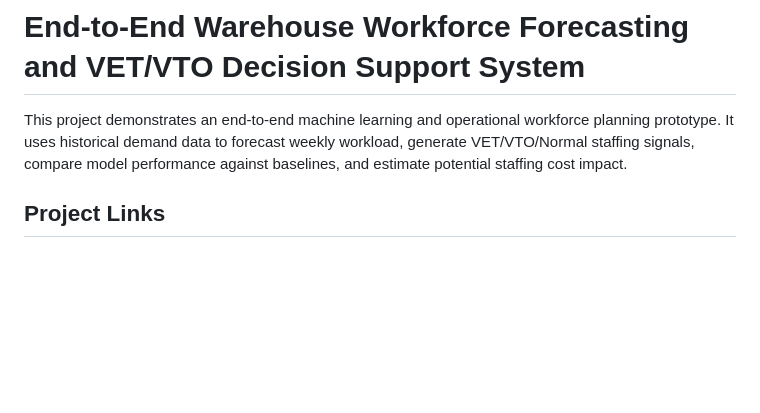
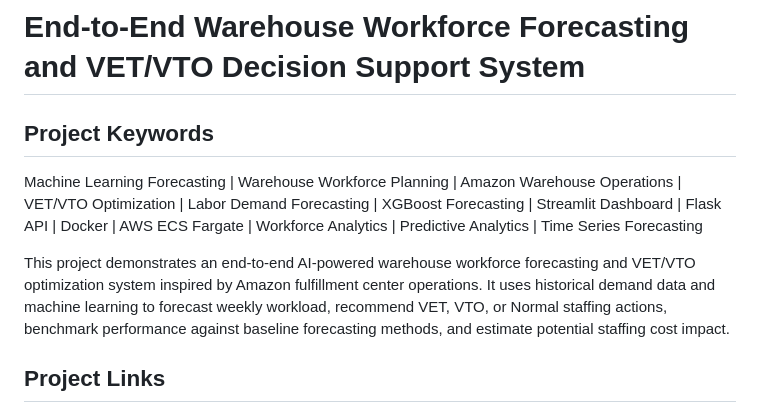
Before and after one commit to draculess99/VET-VTO-Forecasting, a Markdown page: README.md, the part around the change. Drawn GitHub-style; blank space fills up the shorter version.

Commit message:
Update README.md
small changes

```diff
--- a/README.md
+++ b/README.md
@@ -1,6 +1,10 @@
 # End-to-End Warehouse Workforce Forecasting and VET/VTO Decision Support System
 
-This project demonstrates an end-to-end machine learning and operational workforce planning prototype. It uses historical demand data to forecast weekly workload, generate VET/VTO/Normal staffing signals, compare model performance against baselines, and estimate potential staffing cost impact.
+## Project Keywords
+
+Machine Learning Forecasting | Warehouse Workforce Planning | Amazon Warehouse Operations | VET/VTO Optimization | Labor Demand Forecasting | XGBoost Forecasting | Streamlit Dashboard | Flask API | Docker | AWS ECS Fargate | Workforce Analytics | Predictive Analytics | Time Series Forecasting
+
+This project demonstrates an end-to-end AI-powered warehouse workforce forecasting and VET/VTO optimization system inspired by Amazon fulfillment center operations. It uses historical demand data and machine learning to forecast weekly workload, recommend VET, VTO, or Normal staffing actions, benchmark performance against baseline forecasting methods, and estimate potential staffing cost impact.
 
 ## Project Links
 
```
